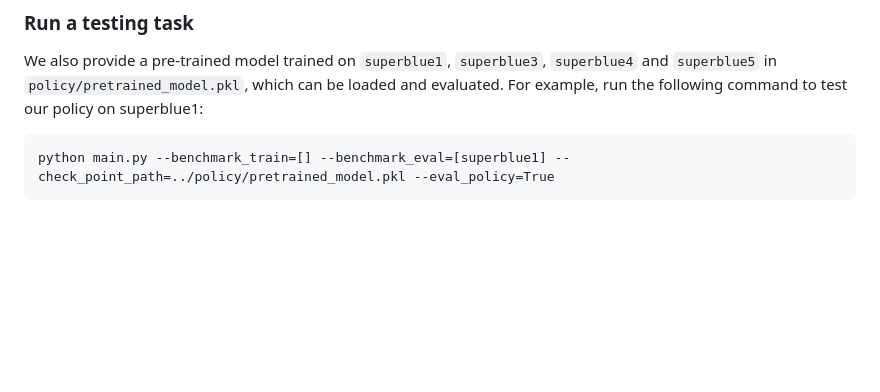
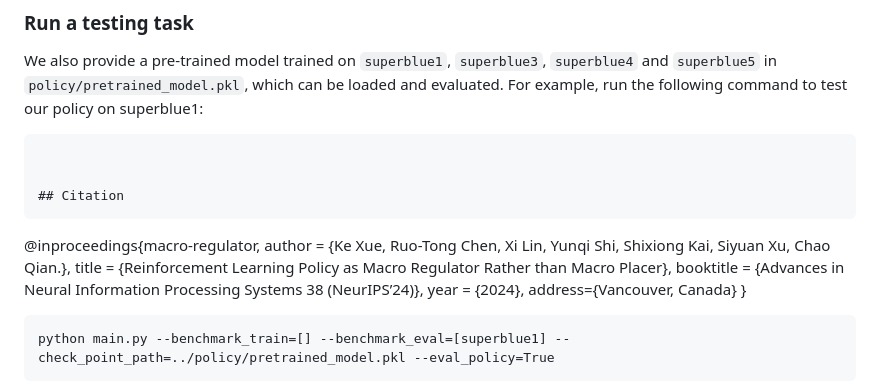
Before and after one commit to lamda-bbo/macro-regulator, a Markdown page: README.md, the part around the change. GitHub-like rendering; blank space fills up the shorter version.

````diff
--- a/README.md
+++ b/README.md
@@ -70,6 +70,18 @@ Script `run_train.sh` is provided for a quick start.
 ### Run a testing task
 We also provide a pre-trained model trained on `superblue1`, `superblue3`, `superblue4` and `superblue5` in `policy/pretrained_model.pkl`, which can be loaded and evaluated. For example, run the following command to test our policy on superblue1:
 ```
+
+
+## Citation
+```
+@inproceedings{macro-regulator,
+    author = {Ke Xue, Ruo-Tong Chen, Xi Lin, Yunqi Shi, Shixiong Kai, Siyuan Xu, Chao Qian.},
+    title = {Reinforcement Learning Policy as Macro Regulator Rather than Macro Placer},
+    booktitle = {Advances in Neural Information Processing Systems 38 (NeurIPS’24)},
+    year = {2024},
+    address={Vancouver, Canada}
+}
+```
 python main.py --benchmark_train=[] --benchmark_eval=[superblue1] --check_point_path=../policy/pretrained_model.pkl --eval_policy=True
 ```
 Script `run_test.sh` is provided for a quick start.
````
